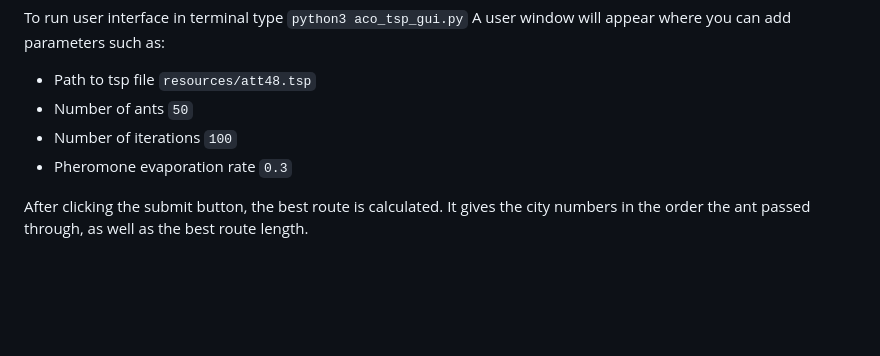
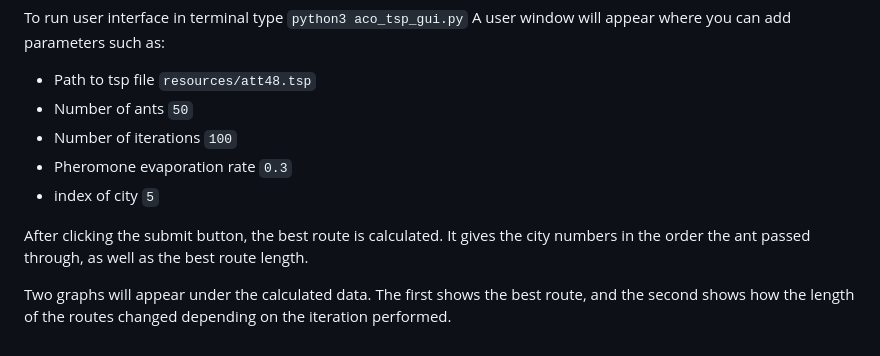
Before and after one commit to AnnaLangner/ACO_TSP, a Markdown page: README.md, the part around the change. Rendered like a GitHub page; blank space fills up the shorter version.

```diff
--- a/README.md
+++ b/README.md
@@ -46,5 +46,8 @@ A user window will appear where you can add parameters such as:
 * Number of ants `50`
 * Number of iterations `100`
 * Pheromone evaporation rate `0.3`
+* index of city `5`
 
 After clicking the submit button, the best route is calculated. It gives the city numbers in the order the ant passed through, as well as the best route length.
+
+Two graphs will appear under the calculated data. The first shows the best route, and the second shows how the length of the routes changed depending on the iteration performed.
```
